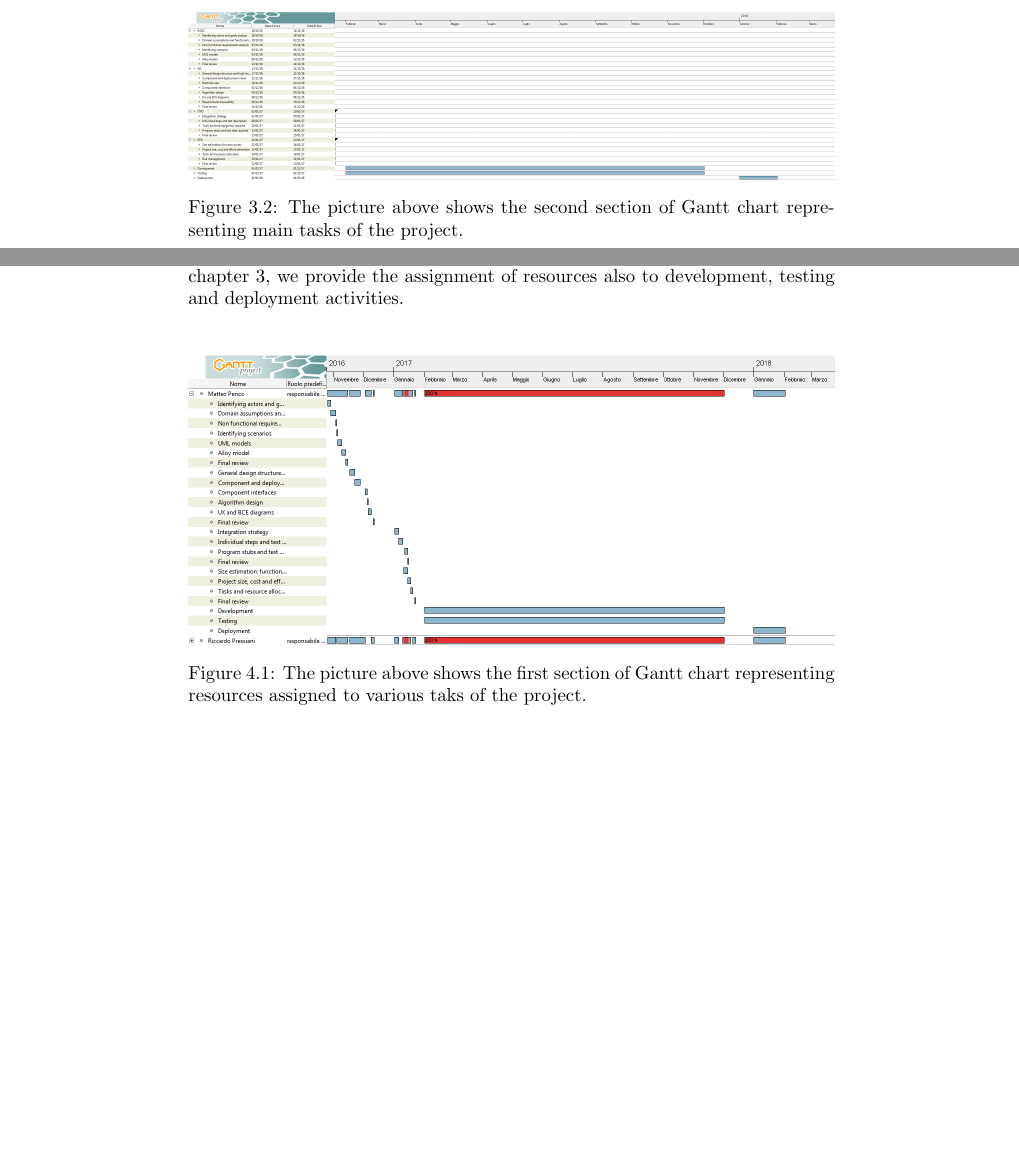
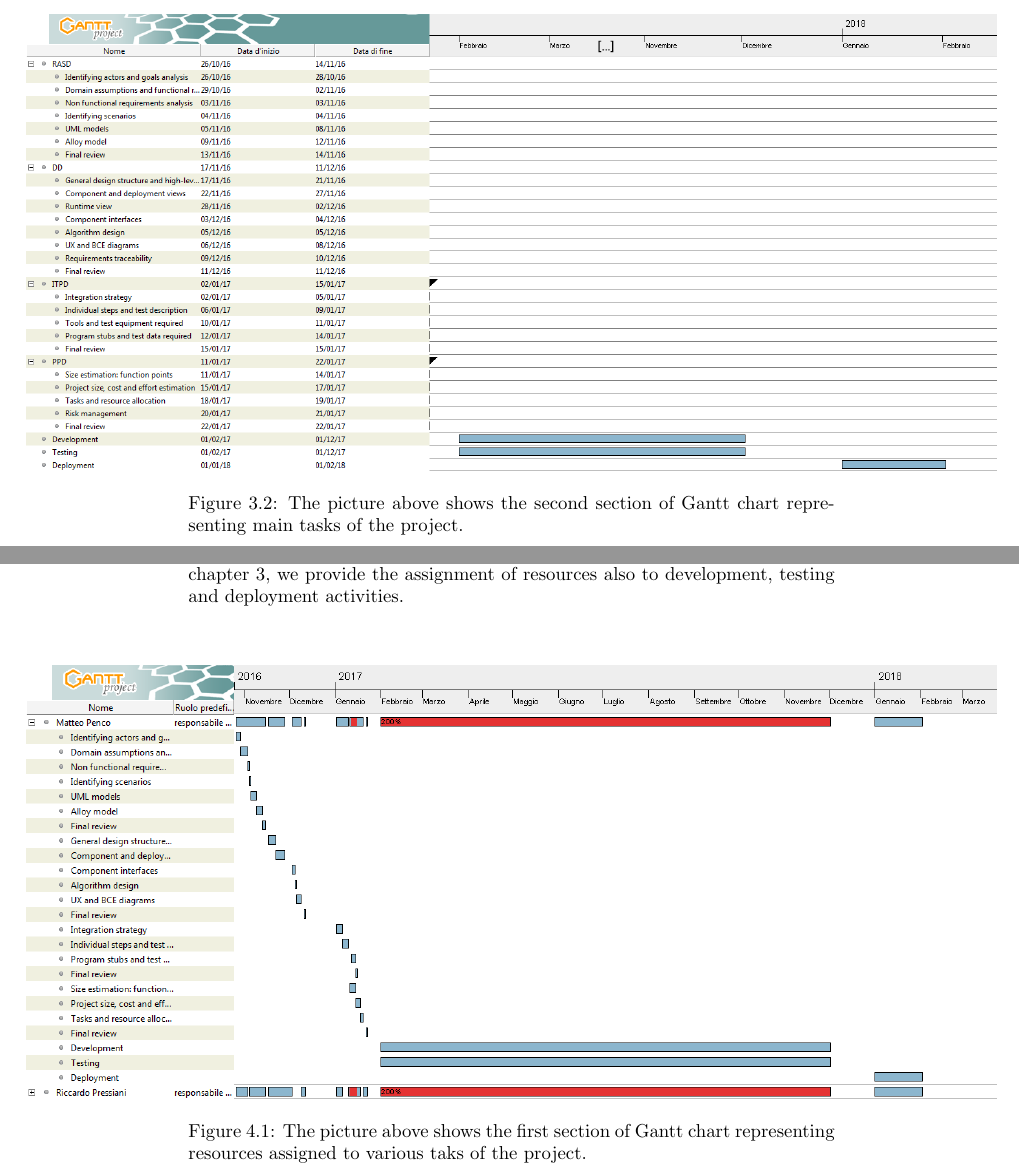
Before and after one commit to rpressiani/se2-project-2016, a LaTeX thesis (PPD/main.tex, which reads PPD/chapters/ch3/3-tasks.tex, PPD/chapters/ch4/4-resource-allocation.tex): two parts of pages 28 and 29 of 35 before the commit and two parts of pages 29 and 30 of 36 after it, joined at a grey line, cut so that both start at the same text, the shorter picture padded with empty space. Compiled offline with pdfLaTeX.

Commit message:
Fix PPD ch3-ch4 figures

```diff
--- a/PPD/chapters/ch3/3-tasks.tex
+++ b/PPD/chapters/ch3/3-tasks.tex
@@ -9,8 +12,10 @@ In this chapter we are going to provide, thanks to a Gantt chart, a high-level p
 \end{figure}
 
 \begin{figure}[H]
-	\centering
-	\includegraphics[width=1\textwidth]{Tasks2}
-	\caption[Tasks-1]{The picture above shows the second section of Gantt chart representing main tasks of the project.}
+	\begin{adjustwidth}{-2in}{-2in}
+		\centering
+		\includegraphics[width=1.5\textwidth]{Tasks2}
+	\end{adjustwidth}
+	\caption[Tasks 2]{The picture above shows the second section of Gantt chart representing main tasks of the project.}
 	\label{fig:Tasks-2}
 \end{figure}
--- a/PPD/chapters/ch4/4-resource-allocation.tex
+++ b/PPD/chapters/ch4/4-resource-allocation.tex
@@ -1,10 +1,13 @@
+% !TEX root = ../../main.tex
 \chapter{Resource Allocation}
 In this chapter we are going to provide, thanks to a Gantt chart, a general overview of how resources (in this case the two members of the team) have been assigned to various tasks of the project. For the same reasons explained in chapter 3, we provide the assignment of resources also to development, testing and deployment activities.
 
 \begin{figure}[H]
-	\centering
-	\includegraphics[width=1\textwidth]{Resources1}
-	\caption[Resources-1]{The picture above shows the first section of Gantt chart representing resources assigned to various taks of the project.}
+	\begin{adjustwidth}{-2in}{-2in}
+		\centering
+		\includegraphics[width=1.5\textwidth]{Resources1}
+	\end{adjustwidth}
+	\caption[Resource Allocation - Matteo Penco]{The picture above shows the first section of Gantt chart representing resources assigned to various taks of the project.}
 	\label{fig:Resources-1}
 \end{figure}
 
```
Also changed, not shown: PPD/img/Tasks2.png, PPD/img/Tasks2_original.png (added), PPD/chapters/ch3/3-tasks.tex (9 more changed lines), PPD/chapters/ch4/4-resource-allocation.tex (8 more changed lines).
